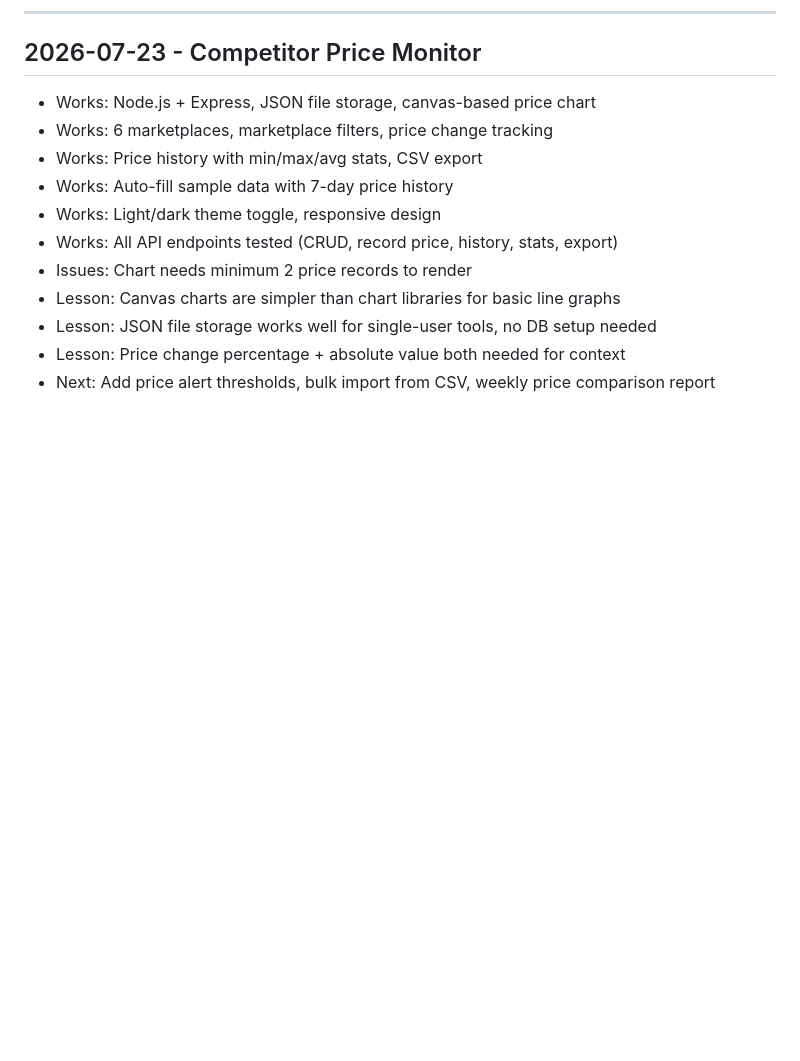
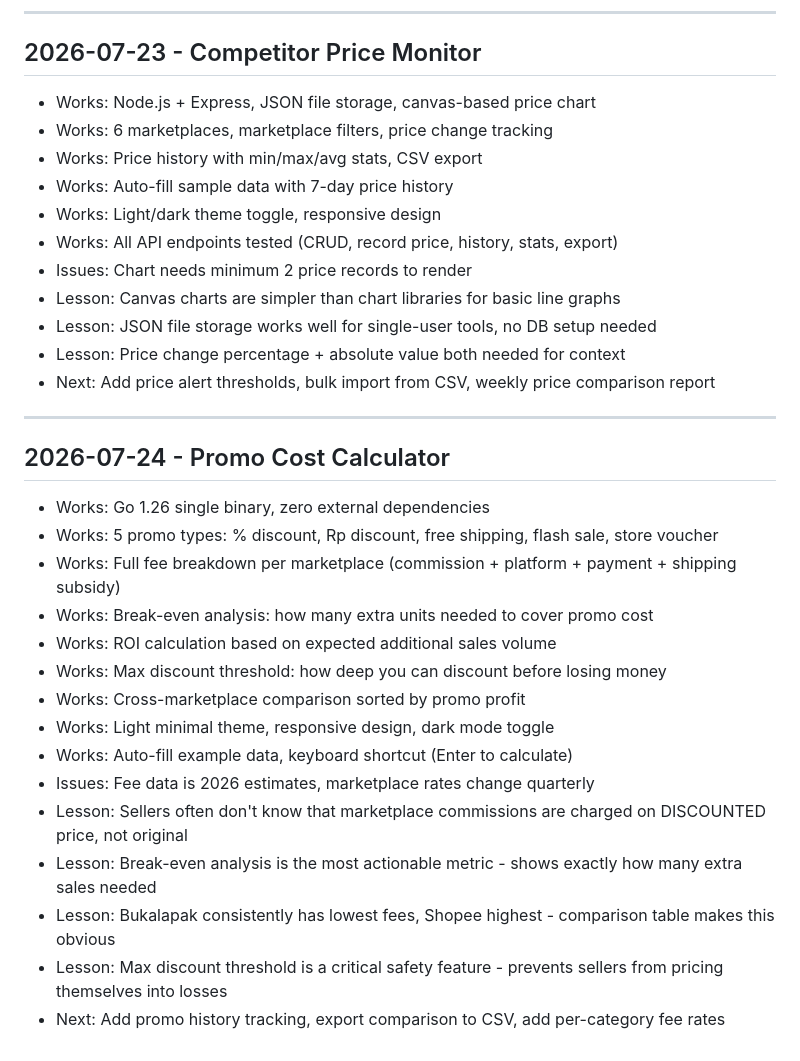
Before and after one commit to rickyzakariap/id-marketplace-tools, a Markdown page: LESSONS.md, the part around the change. Rendered like a GitHub page; blank space fills up the shorter version.

Commit message:
update LESSONS.md for project #14

```diff
--- a/LESSONS.md
+++ b/LESSONS.md
@@ -244,3 +244,22 @@
 - Lesson: JSON file storage works well for single-user tools, no DB setup needed
 - Lesson: Price change percentage + absolute value both needed for context
 - Next: Add price alert thresholds, bulk import from CSV, weekly price comparison report
+
+---
+
+## 2026-07-24 - Promo Cost Calculator
+- Works: Go 1.26 single binary, zero external dependencies
+- Works: 5 promo types: % discount, Rp discount, free shipping, flash sale, store voucher
+- Works: Full fee breakdown per marketplace (commission + platform + payment + shipping subsidy)
+- Works: Break-even analysis: how many extra units needed to cover promo cost
+- Works: ROI calculation based on expected additional sales volume
+- Works: Max discount threshold: how deep you can discount before losing money
+- Works: Cross-marketplace comparison sorted by promo profit
+- Works: Light minimal theme, responsive design, dark mode toggle
+- Works: Auto-fill example data, keyboard shortcut (Enter to calculate)
+- Issues: Fee data is 2026 estimates, marketplace rates change quarterly
+- Lesson: Sellers often don't know that marketplace commissions are charged on DISCOUNTED price, not original
+- Lesson: Break-even analysis is the most actionable metric - shows exactly how many extra sales needed
+- Lesson: Bukalapak consistently has lowest fees, Shopee highest - comparison table makes this obvious
+- Lesson: Max discount threshold is a critical safety feature - prevents sellers from pricing themselves into losses
+- Next: Add promo history tracking, export comparison to CSV, add per-category fee rates
```
